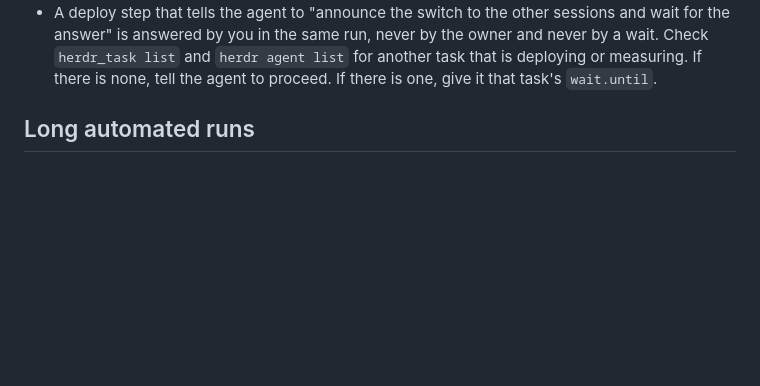
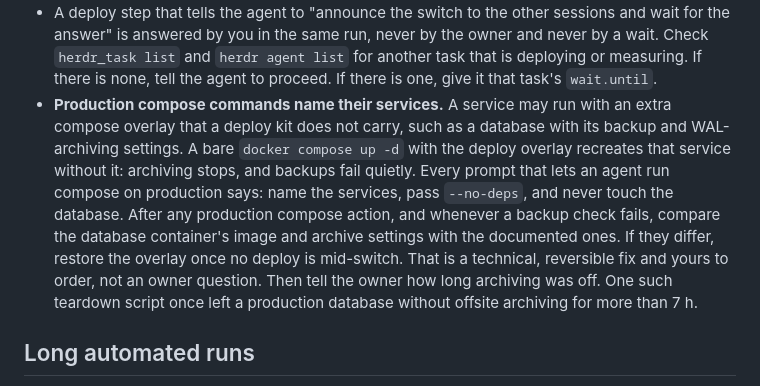
Before and after one commit to nhype/telegram-harness, a Markdown page: skills/harness-controller/SKILL.md, the part around the change. GitHub-like rendering; blank space fills up the shorter version.

Commit message:
controller: production compose commands name their services
Co-Authored-By: Claude Opus 5.5 <noreply@anthropic.com>

```diff
--- a/skills/harness-controller/SKILL.md
+++ b/skills/harness-controller/SKILL.md
@@ -383,6 +383,16 @@ A successful `herdr_task update` returns the changed fields — do not re-read t
   answer" is answered by you in the same run, never by the owner and never by a wait. Check
   `herdr_task list` and `herdr agent list` for another task that is deploying or measuring. If there is
   none, tell the agent to proceed. If there is one, give it that task's `wait.until`.
+- **Production compose commands name their services.** A service may run with an extra compose overlay
+  that a deploy kit does not carry, such as a database with its backup and WAL-archiving settings. A
+  bare `docker compose up -d` with the deploy overlay recreates that service without it: archiving
+  stops, and backups fail quietly. Every prompt that lets an agent run compose on production says: name
+  the services, pass `--no-deps`, and never touch the database. After any production compose action,
+  and whenever a backup check fails, compare the database container's image and archive settings with
+  the documented ones. If they differ, restore the overlay once no deploy is mid-switch. That is a
+  technical, reversible fix and yours to order, not an owner question. Then tell the owner how long
+  archiving was off. One such teardown script once left a production database without offsite archiving
+  for more than 7 h.
 
 ## Long automated runs
 
```
